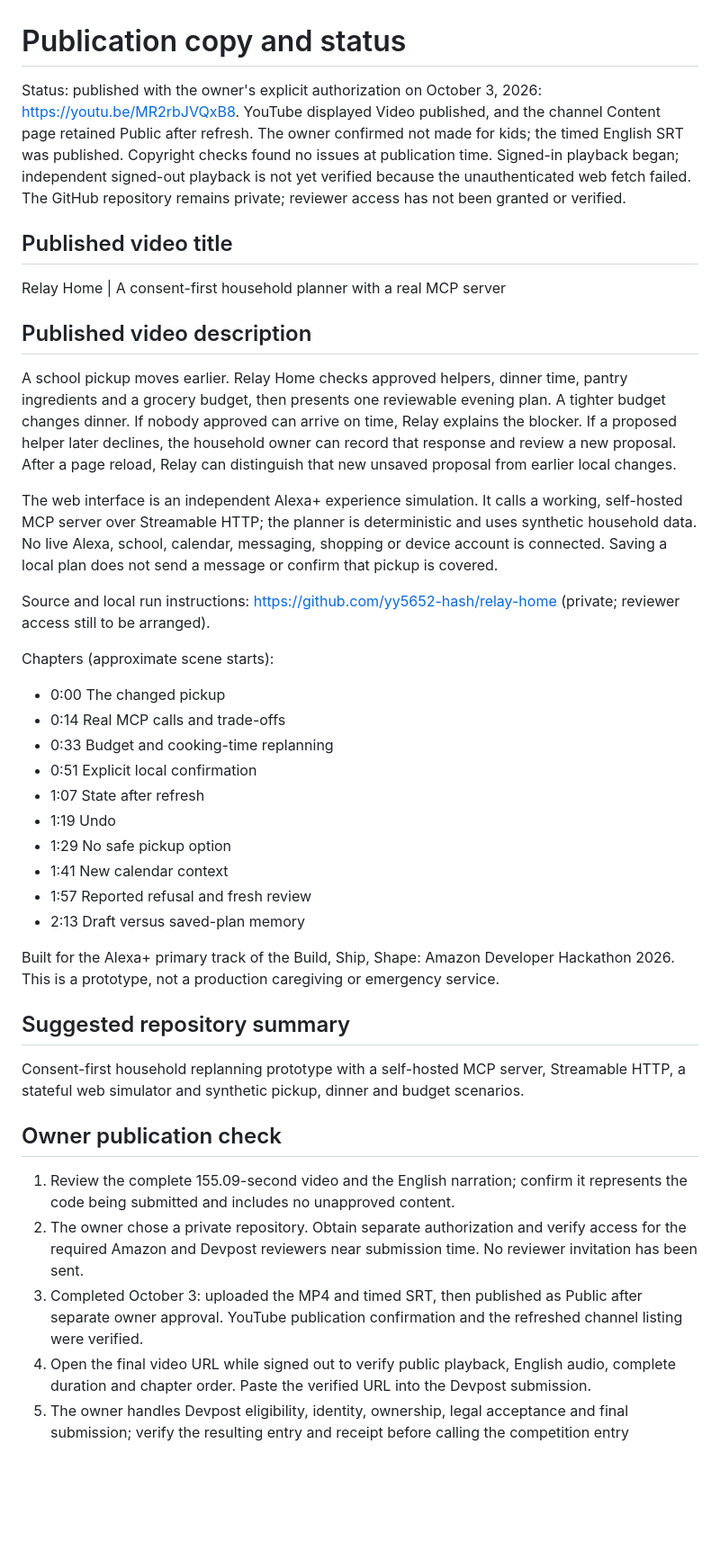
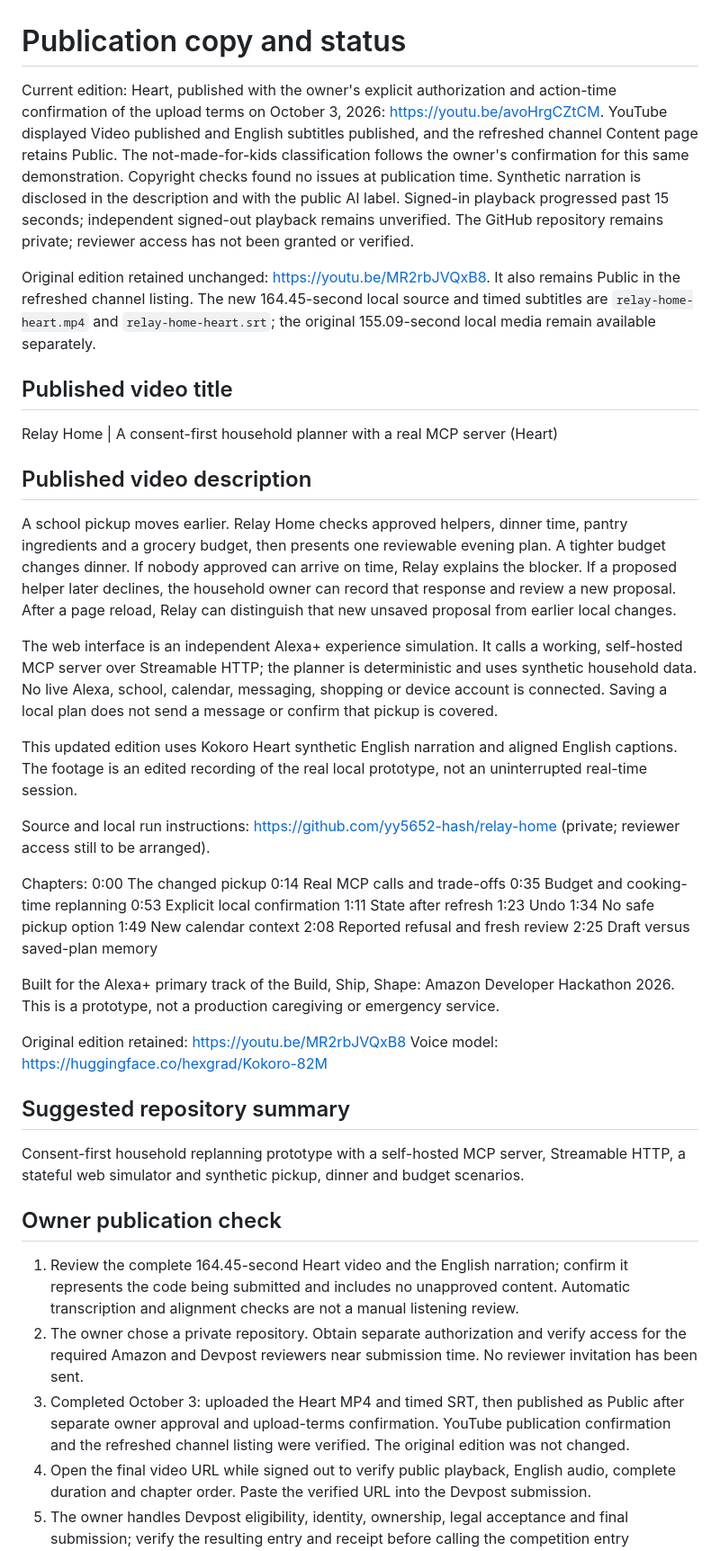
Before and after one commit to yy5652-hash/relay-home, a Markdown page: docs/publication-copy.md, the part around the change. Shown at 90% size. Rendered like a GitHub page; blank space fills up the shorter version.

Commit message:
Record published Heart demo and preserve original edition

```diff
--- a/docs/publication-copy.md
+++ b/docs/publication-copy.md
@@ -1,33 +1,39 @@
 # Publication copy and status
 
-Status: published with the owner's explicit authorization on October 3, 2026: https://youtu.be/MR2rbJVQxB8. YouTube displayed Video published, and the channel Content page retained Public after refresh. The owner confirmed not made for kids; the timed English SRT was published. Copyright checks found no issues at publication time. Signed-in playback began; independent signed-out playback is not yet verified because the unauthenticated web fetch failed. The GitHub repository remains private; reviewer access has not been granted or verified.
+Current edition: Heart, published with the owner's explicit authorization and action-time confirmation of the upload terms on October 3, 2026: https://youtu.be/avoHrgCZtCM. YouTube displayed Video published and English subtitles published, and the refreshed channel Content page retains Public. The not-made-for-kids classification follows the owner's confirmation for this same demonstration. Copyright checks found no issues at publication time. Synthetic narration is disclosed in the description and with the public AI label. Signed-in playback progressed past 15 seconds; independent signed-out playback remains unverified. The GitHub repository remains private; reviewer access has not been granted or verified.
+
+Original edition retained unchanged: https://youtu.be/MR2rbJVQxB8. It also remains Public in the refreshed channel listing. The new 164.45-second local source and timed subtitles are `relay-home-heart.mp4` and `relay-home-heart.srt`; the original 155.09-second local media remain available separately.
 
 ## Published video title
 
-Relay Home | A consent-first household planner with a real MCP server
+Relay Home | A consent-first household planner with a real MCP server (Heart)
 
 ## Published video description
 
-A school pickup moves earlier. Relay Home checks approved helpers, dinner time, pantry ingredients and a grocery budget, then presents one reviewable evening plan. A tighter budget changes dinner. If nobody approved can arrive on time, Relay explains the blocker. If a proposed helper later declines, the household owner can record that response and review a new proposal.
-After a page reload, Relay can distinguish that new unsaved proposal from earlier local changes.
+A school pickup moves earlier. Relay Home checks approved helpers, dinner time, pantry ingredients and a grocery budget, then presents one reviewable evening plan. A tighter budget changes dinner. If nobody approved can arrive on time, Relay explains the blocker. If a proposed helper later declines, the household owner can record that response and review a new proposal. After a page reload, Relay can distinguish that new unsaved proposal from earlier local changes.
 
 The web interface is an independent Alexa+ experience simulation. It calls a working, self-hosted MCP server over Streamable HTTP; the planner is deterministic and uses synthetic household data. No live Alexa, school, calendar, messaging, shopping or device account is connected. Saving a local plan does not send a message or confirm that pickup is covered.
 
+This updated edition uses Kokoro Heart synthetic English narration and aligned English captions. The footage is an edited recording of the real local prototype, not an uninterrupted real-time session.
+
 Source and local run instructions: https://github.com/yy5652-hash/relay-home (private; reviewer access still to be arranged).
 
-Chapters (approximate scene starts):
-- 0:00 The changed pickup
-- 0:14 Real MCP calls and trade-offs
-- 0:33 Budget and cooking-time replanning
-- 0:51 Explicit local confirmation
-- 1:07 State after refresh
-- 1:19 Undo
-- 1:29 No safe pickup option
-- 1:41 New calendar context
-- 1:57 Reported refusal and fresh review
-- 2:13 Draft versus saved-plan memory
+Chapters:
+0:00 The changed pickup
+0:14 Real MCP calls and trade-offs
+0:35 Budget and cooking-time replanning
+0:53 Explicit local confirmation
+1:11 State after refresh
+1:23 Undo
+1:34 No safe pickup option
+1:49 New calendar context
+2:08 Reported refusal and fresh review
+2:25 Draft versus saved-plan memory
 
 Built for the Alexa+ primary track of the Build, Ship, Shape: Amazon Developer Hackathon 2026. This is a prototype, not a production caregiving or emergency service.
+
+Original edition retained: https://youtu.be/MR2rbJVQxB8
+Voice model: https://huggingface.co/hexgrad/Kokoro-82M
 
 ## Suggested repository summary
 
@@ -35,8 +41,8 @@ Consent-first household replanning prototype with a self-hosted MCP server, Stre
 
 ## Owner publication check
 
-1. Review the complete 155.09-second video and the English narration; confirm it represents the code being submitted and includes no unapproved content.
+1. Review the complete 164.45-second Heart video and the English narration; confirm it represents the code being submitted and includes no unapproved content. Automatic transcription and alignment checks are not a manual listening review.
 2. The owner chose a private repository. Obtain separate authorization and verify access for the required Amazon and Devpost reviewers near submission time. No reviewer invitation has been sent.
-3. Completed October 3: uploaded the MP4 and timed SRT, then published as Public after separate owner approval. YouTube publication confirmation and the refreshed channel listing were verified.
+3. Completed October 3: uploaded the Heart MP4 and timed SRT, then published as Public after separate owner approval and upload-terms confirmation. YouTube publication confirmation and the refreshed channel listing were verified. The original edition was not changed.
 4. Open the final video URL while signed out to verify public playback, English audio, complete duration and chapter order. Paste the verified URL into the Devpost submission.
 5. The owner handles Devpost eligibility, identity, ownership, legal acceptance and final submission; verify the resulting entry and receipt before calling the competition entry complete.
```
